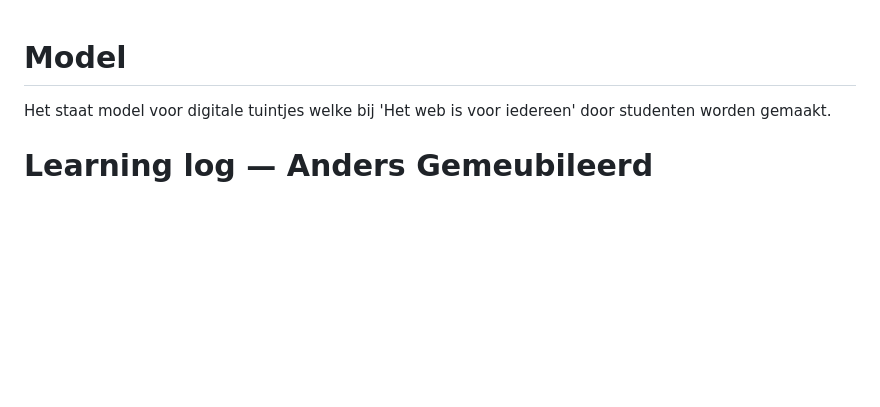
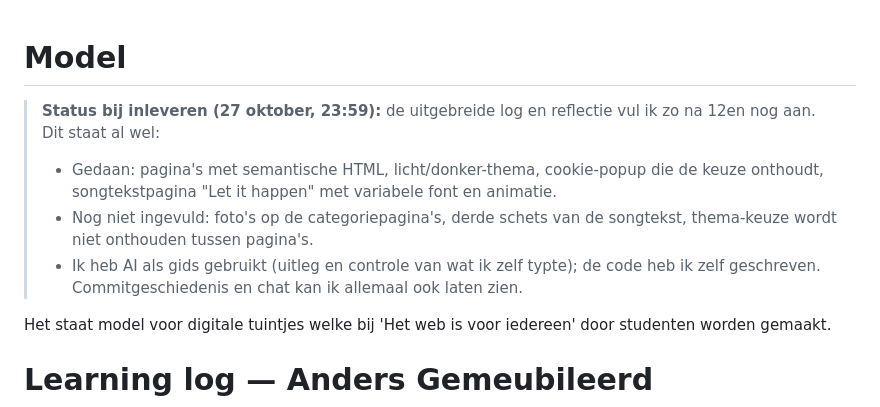
Before and after one commit to kopjethee/model-main, a Markdown page: README.md, the part around the change. GitHub-like rendering; blank space fills up the shorter version.

Commit message:
Update README with project status and reflection
Added status update and reflection notes to README.

```diff
--- a/README.md
+++ b/README.md
@@ -1,4 +1,10 @@
 # Model
+
+
+> **Status bij inleveren (27 oktober, 23:59):** de uitgebreide log en reflectie vul ik zo na 12en nog aan. Dit staat al wel:
+> - Gedaan: pagina's met semantische HTML, licht/donker-thema, cookie-popup die de keuze onthoudt, songtekstpagina "Let it happen" met variabele font en animatie.
+> - Nog niet ingevuld: foto's op de categoriepagina's, derde schets van de songtekst, thema-keuze wordt niet onthouden tussen pagina's.
+> - Ik heb AI als gids gebruikt (uitleg en controle van wat ik zelf typte); de code heb ik zelf geschreven. Commitgeschiedenis en chat kan ik allemaal ook laten zien.
 
 Het staat model voor digitale tuintjes welke bij 'Het web is voor iedereen' door studenten worden gemaakt.
 
```
